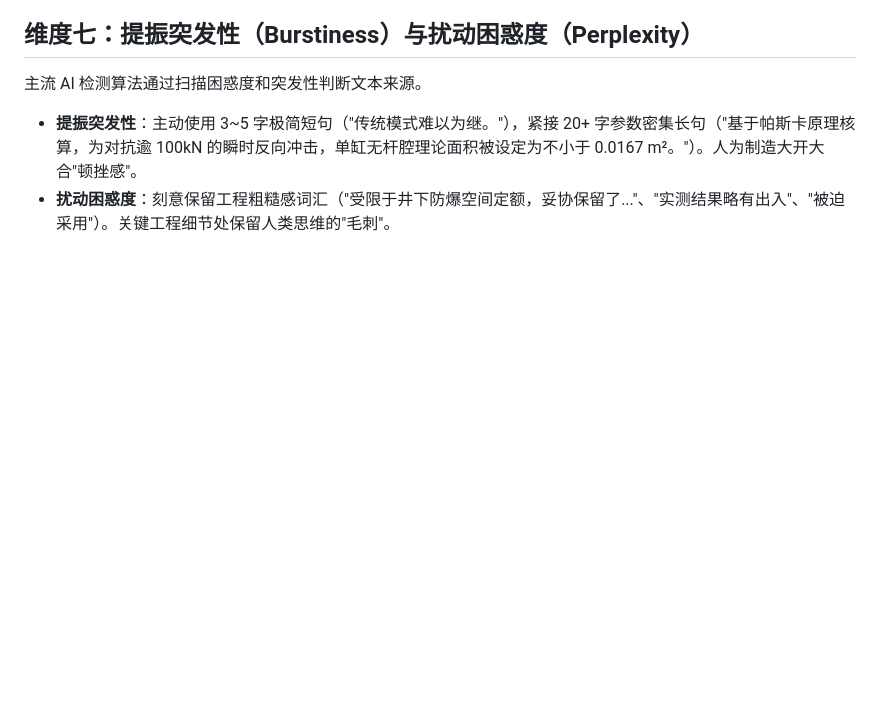
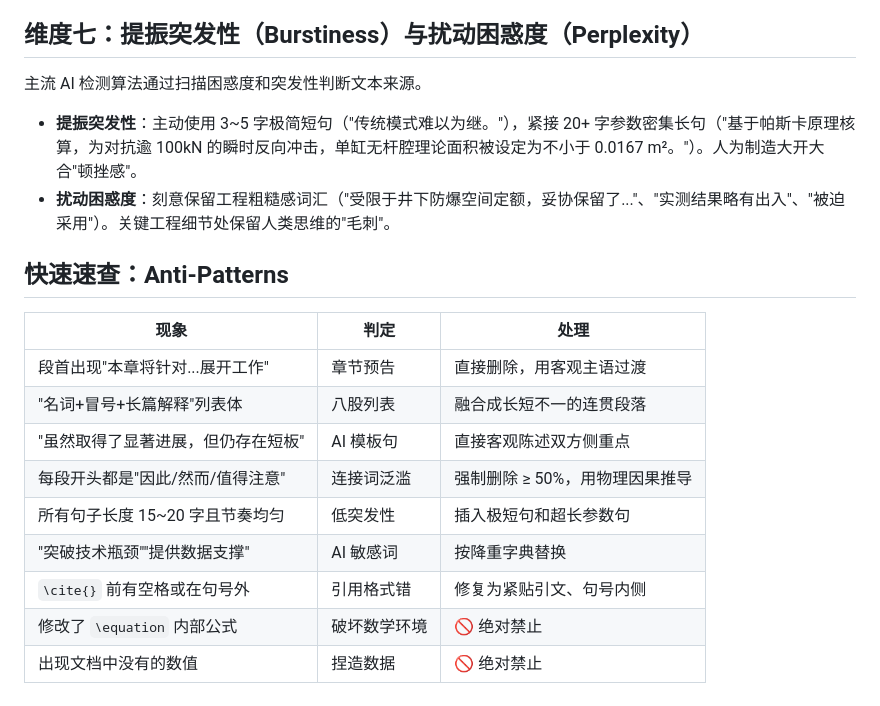
Before and after one commit to little3tar/paper-anti-aigc, a Markdown page: engineering-paper-humanizer/references/aigc-kill-dimensions.md, the part around the change. Rendered like a GitHub page; blank space fills up the shorter version.

```diff
--- a/engineering-paper-humanizer/references/aigc-kill-dimensions.md
+++ b/engineering-paper-humanizer/references/aigc-kill-dimensions.md
@@ -51,3 +51,17 @@ AI 极度痴迷于对称和预告，必须彻底打碎这种规律性。
 
 - **提振突发性**：主动使用 3~5 字极简短句（"传统模式难以为继。"），紧接 20+ 字参数密集长句（"基于帕斯卡原理核算，为对抗逾 100kN 的瞬时反向冲击，单缸无杆腔理论面积被设定为不小于 0.0167 m²。"）。人为制造大开大合"顿挫感"。
 - **扰动困惑度**：刻意保留工程粗糙感词汇（"受限于井下防爆空间定额，妥协保留了..."、"实测结果略有出入"、"被迫采用"）。关键工程细节处保留人类思维的"毛刺"。
+
+## 快速速查：Anti-Patterns
+
+| 现象                               | 判定         | 处理                           |
+| ---------------------------------- | ------------ | ------------------------------ |
+| 段首出现"本章将针对...展开工作"    | 章节预告     | 直接删除，用客观主语过渡       |
+| "名词+冒号+长篇解释"列表体         | 八股列表     | 融合成长短不一的连贯段落       |
+| "虽然取得了显著进展，但仍存在短板" | AI 模板句    | 直接客观陈述双方侧重点         |
+| 每段开头都是"因此/然而/值得注意"   | 连接词泛滥   | 强制删除 ≥ 50%，用物理因果推导 |
+| 所有句子长度 15~20 字且节奏均匀    | 低突发性     | 插入极短句和超长参数句         |
+| "突破技术瓶颈""提供数据支撑"       | AI 敏感词    | 按降重字典替换                 |
+| `\cite{}` 前有空格或在句号外       | 引用格式错   | 修复为紧贴引文、句号内侧       |
+| 修改了 `\equation` 内部公式        | 破坏数学环境 | 🚫 绝对禁止                    |
+| 出现文档中没有的数值               | 捏造数据     | 🚫 绝对禁止                    |
```
Also changed, not shown: engineering-paper-humanizer/SKILL.md (+17 -85 lines).
